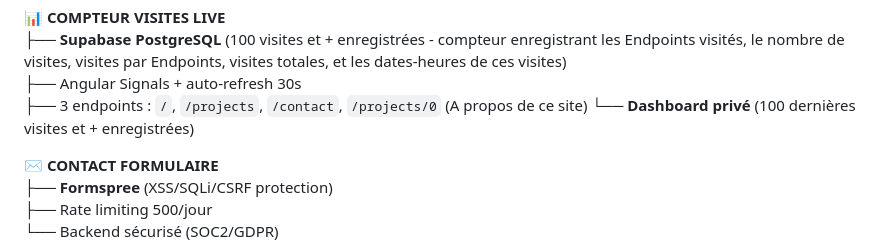
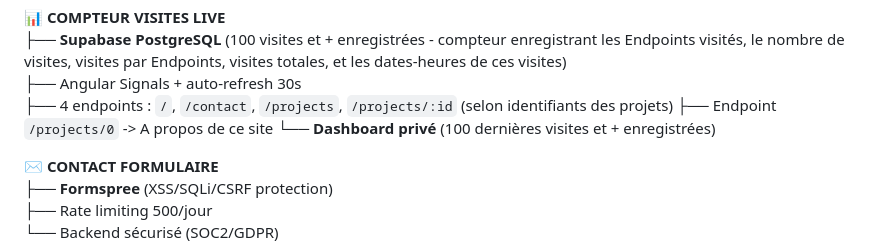
Before and after one commit to Clinter77/sitechris07-portfolio-public, a Markdown page: README.md, the part around the change. Rendered like a GitHub page.

Commit message:
Update endpoint list in README.md

```diff
--- a/README.md
+++ b/README.md
@@ -39,7 +39,8 @@ Framework<br>
 📊 **COMPTEUR VISITES LIVE**
 ├── **Supabase PostgreSQL** (100 visites et + enregistrées - compteur enregistrant les Endpoints visités, le nombre de visites, visites par Endpoints, visites totales, et les dates-heures de ces visites)
 ├── Angular Signals + auto-refresh 30s
-├── 3 endpoints : `/`, `/projects`, `/contact`, `/projects/0` (A propos de ce site)
+├── 4 endpoints : `/`, `/contact`, `/projects`, `/projects/:id` (selon identifiants des projets)
+├── Endpoint `/projects/0` -> A propos de ce site
 └── **Dashboard privé** (100 dernières visites et + enregistrées)
 
 ✉️ **CONTACT FORMULAIRE**
```
